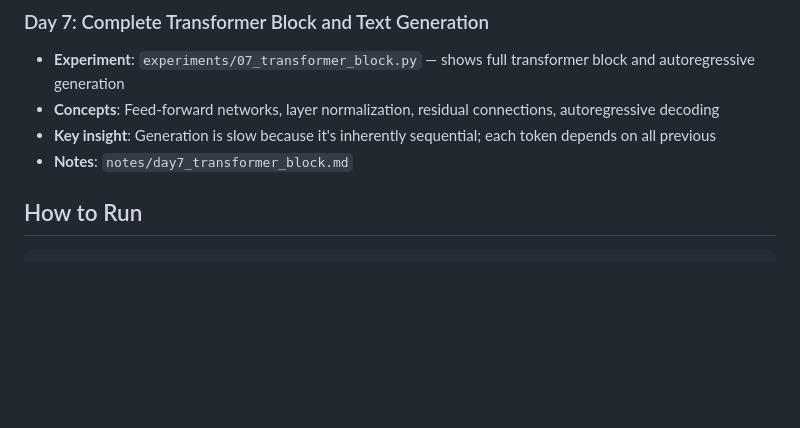
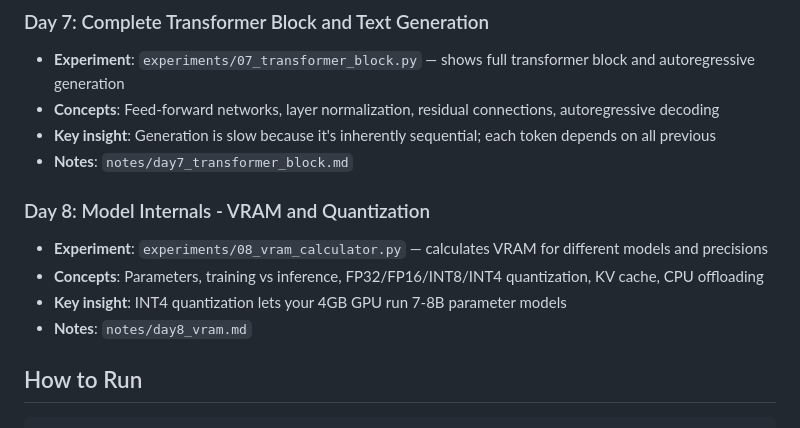
Before and after one commit to Ameen195/ai-engineering-learning, a Markdown page: README.md, the part around the change. Drawn GitHub-style; blank space fills up the shorter version.

Commit message:
Add Day 8 section on Model Internals and VRAM

```diff
--- a/README.md
+++ b/README.md
@@ -59,6 +59,12 @@ Each day focuses on one concept with runnable Python experiments.
 - **Concepts**: Feed-forward networks, layer normalization, residual connections, autoregressive decoding
 - **Key insight**: Generation is slow because it's inherently sequential; each token depends on all previous
 - **Notes**: `notes/day7_transformer_block.md`
+
+### Day 8: Model Internals - VRAM and Quantization
+- **Experiment**: `experiments/08_vram_calculator.py` — calculates VRAM for different models and precisions
+- **Concepts**: Parameters, training vs inference, FP32/FP16/INT8/INT4 quantization, KV cache, CPU offloading
+- **Key insight**: INT4 quantization lets your 4GB GPU run 7-8B parameter models
+- **Notes**: `notes/day8_vram.md`
 
 ## How to Run
 
```
